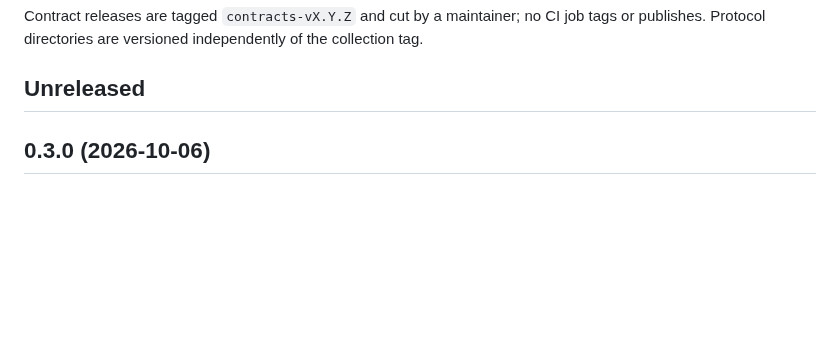
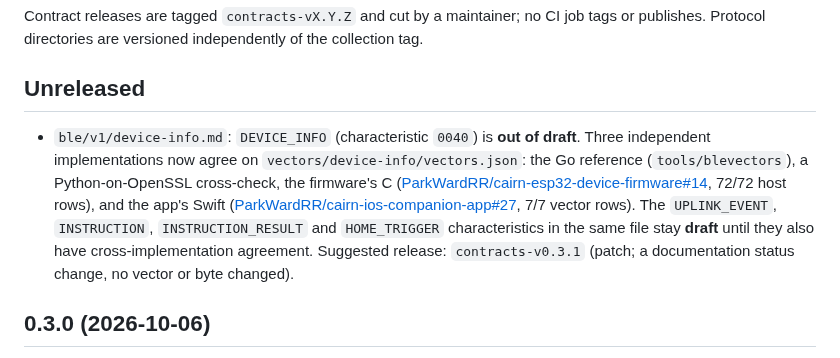
Before and after one commit to ParkWardRR/Cairn, a Markdown page: contracts/CHANGELOG.md, the part around the change. Rendered like a GitHub page; blank space fills up the shorter version.

Commit message:
contracts/ble/v1: promote DEVICE_INFO out of draft; UPLINK_EVENT etc stay draft
Three independent implementations agree on vectors/device-info/vectors.json:
- Go reference (tools/blevectors), the vector generator
- Python-on-OpenSSL cross-check
- Firmware C: 72/72 host rows (ParkWardRR/cairn-esp32-device-firmware#14)
- iOS Swift: 7/7 vector rows (ParkWardRR/cairn-ios-companion-app#27)

DEVICE_INFO's status marker moves from DRAFT to released on 2026-10-07. The surrounding
characteristics in the same file (UPLINK_EVENT, INSTRUCTION, INSTRUCTION_RESULT,
HOME_TRIGGER) have no implementations yet and stay draft.

No vector or byte changed; CHANGELOG's Unreleased section proposes contracts-v0.3.1 as the
tag (patch; status change only).

Refs #21

```diff
--- a/contracts/CHANGELOG.md
+++ b/contracts/CHANGELOG.md
@@ -4,6 +4,16 @@ Contract releases are tagged `contracts-vX.Y.Z` and cut by a maintainer; no CI j
 publishes. Protocol directories are versioned independently of the collection tag.
 
 ## Unreleased
+
+- `ble/v1/device-info.md`: `DEVICE_INFO` (characteristic `0040`) is **out of draft**. Three independent
+  implementations now agree on `vectors/device-info/vectors.json`: the Go reference (`tools/blevectors`),
+  a Python-on-OpenSSL cross-check, the firmware's C
+  ([ParkWardRR/cairn-esp32-device-firmware#14](https://github.com/ParkWardRR/cairn-esp32-device-firmware/issues/14),
+  72/72 host rows), and the app's Swift
+  ([ParkWardRR/cairn-ios-companion-app#27](https://github.com/ParkWardRR/cairn-ios-companion-app/issues/27),
+  7/7 vector rows). The `UPLINK_EVENT`, `INSTRUCTION`, `INSTRUCTION_RESULT` and `HOME_TRIGGER`
+  characteristics in the same file stay **draft** until they also have cross-implementation agreement.
+  Suggested release: `contracts-v0.3.1` (patch; a documentation status change, no vector or byte changed).
 
 ## 0.3.0 (2026-10-06)
 
```
Also changed, not shown: 1 other file.
